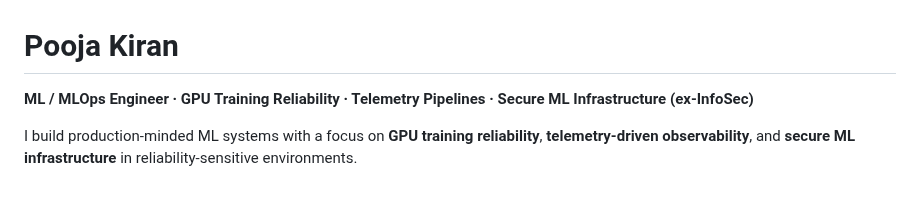
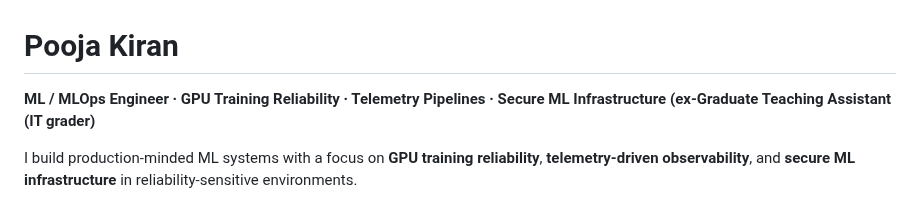
Before and after one commit to poojakira/poojakira, a Markdown page: README.md, the part around the change. Drawn GitHub-style.

```diff
--- a/README.md
+++ b/README.md
@@ -1,6 +1,6 @@
 # Pooja Kiran
 
-**ML / MLOps Engineer · GPU Training Reliability · Telemetry Pipelines · Secure ML Infrastructure (ex-InfoSec)**
+**ML / MLOps Engineer · GPU Training Reliability · Telemetry Pipelines · Secure ML Infrastructure (ex-Graduate Teaching Assistant (IT grader)**
 
 I build production-minded ML systems with a focus on **GPU training reliability**, **telemetry-driven observability**, and **secure ML infrastructure** in reliability-sensitive environments.
 
```
